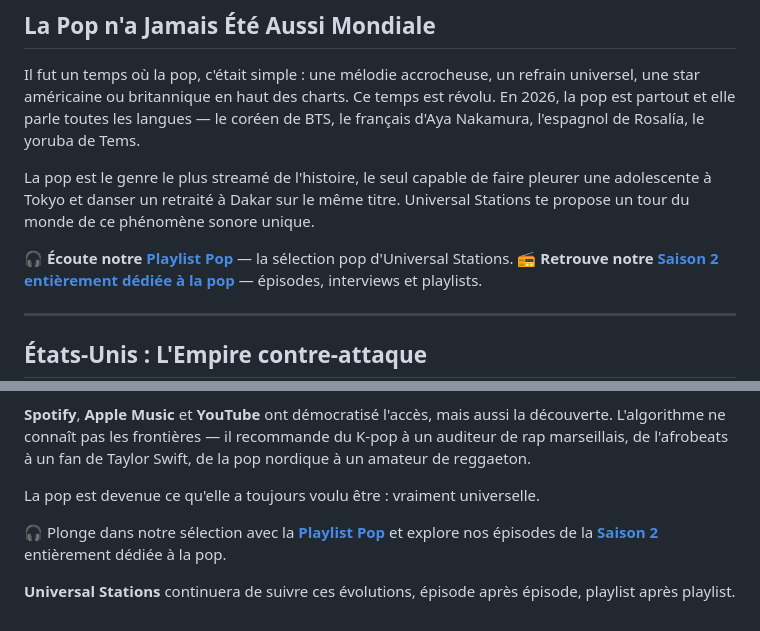
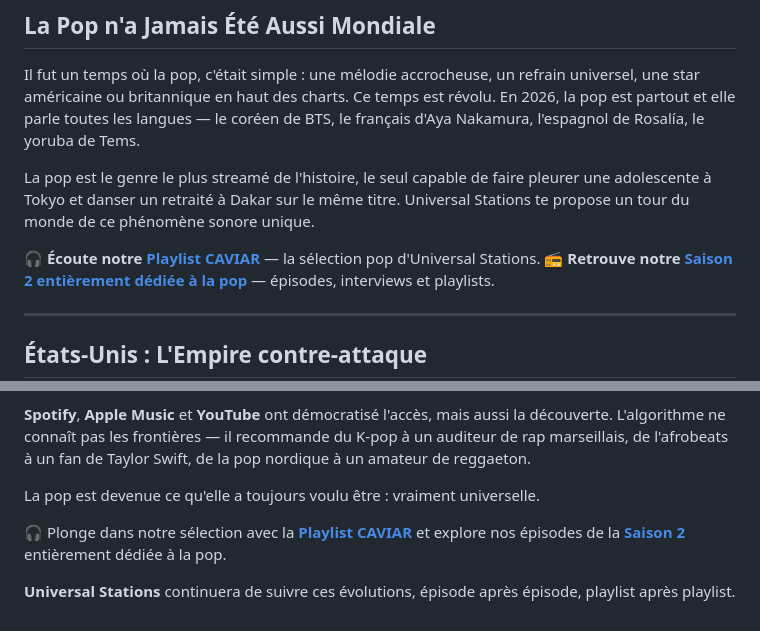
Before and after one commit to universalstations/universalstations, a Markdown page: _articles/2026-05-14-pop-mondiale.md, 2 parts joined by grey strips. Rendered like a GitHub page.

```diff
--- a/_articles/2026-05-14-pop-mondiale.md
+++ b/_articles/2026-05-14-pop-mondiale.md
@@ -13,7 +13,7 @@ Il fut un temps où la pop, c'était simple : une mélodie accrocheuse, un refra
 
 La pop est le genre le plus streamé de l'histoire, le seul capable de faire pleurer une adolescente à Tokyo et danser un retraité à Dakar sur le même titre. Universal Stations te propose un tour du monde de ce phénomène sonore unique.
 
-🎧 **Écoute notre [Playlist Pop](https://open.spotify.com/playlist/1nJf1uFnETKvIbK2f0i5V3?si=7e380caabfaf4364)** — la sélection pop d'Universal Stations.
+🎧 **Écoute notre [Playlist CAVIAR](https://open.spotify.com/playlist/1nJf1uFnETKvIbK2f0i5V3?si=7e380caabfaf4364)** — la sélection pop d'Universal Stations.
 📻 **Retrouve notre [Saison 2 entièrement dédiée à la pop](https://universalstations.com/#sec-episodes)** — épisodes, interviews et playlists.
 
 ---
@@ -106,6 +106,6 @@ Ce qui définit la pop en 2026, c'est l'effacement des frontières géographique
 
 La pop est devenue ce qu'elle a toujours voulu être : vraiment universelle.
 
-🎧 Plonge dans notre sélection avec la **[Playlist Pop](https://open.spotify.com/playlist/1nJf1uFnETKvIbK2f0i5V3?si=7e380caabfaf4364)** et explore nos épisodes de la **[Saison 2](https://universalstations.com/#sec-episodes)** entièrement dédiée à la pop.
+🎧 Plonge dans notre sélection avec la **[Playlist CAVIAR](https://open.spotify.com/playlist/1nJf1uFnETKvIbK2f0i5V3?si=7e380caabfaf4364)** et explore nos épisodes de la **[Saison 2](https://universalstations.com/#sec-episodes)** entièrement dédiée à la pop.
 
 **Universal Stations** continuera de suivre ces évolutions, épisode après épisode, playlist après playlist.
```
